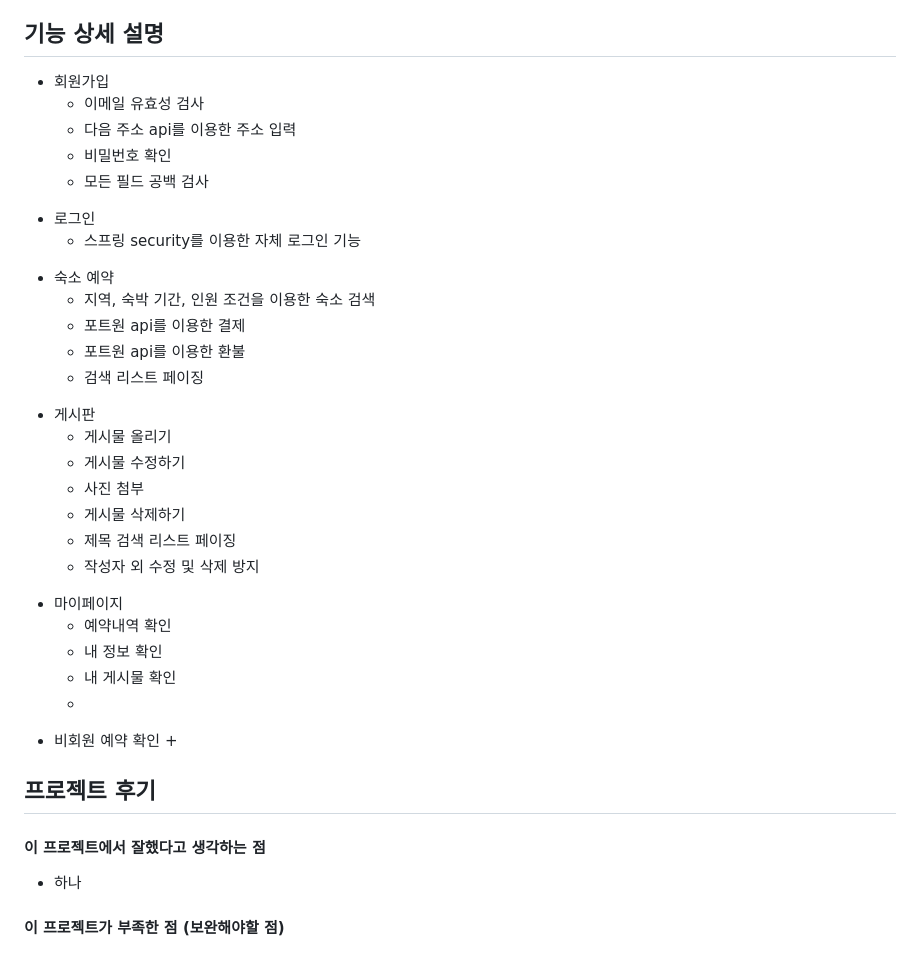
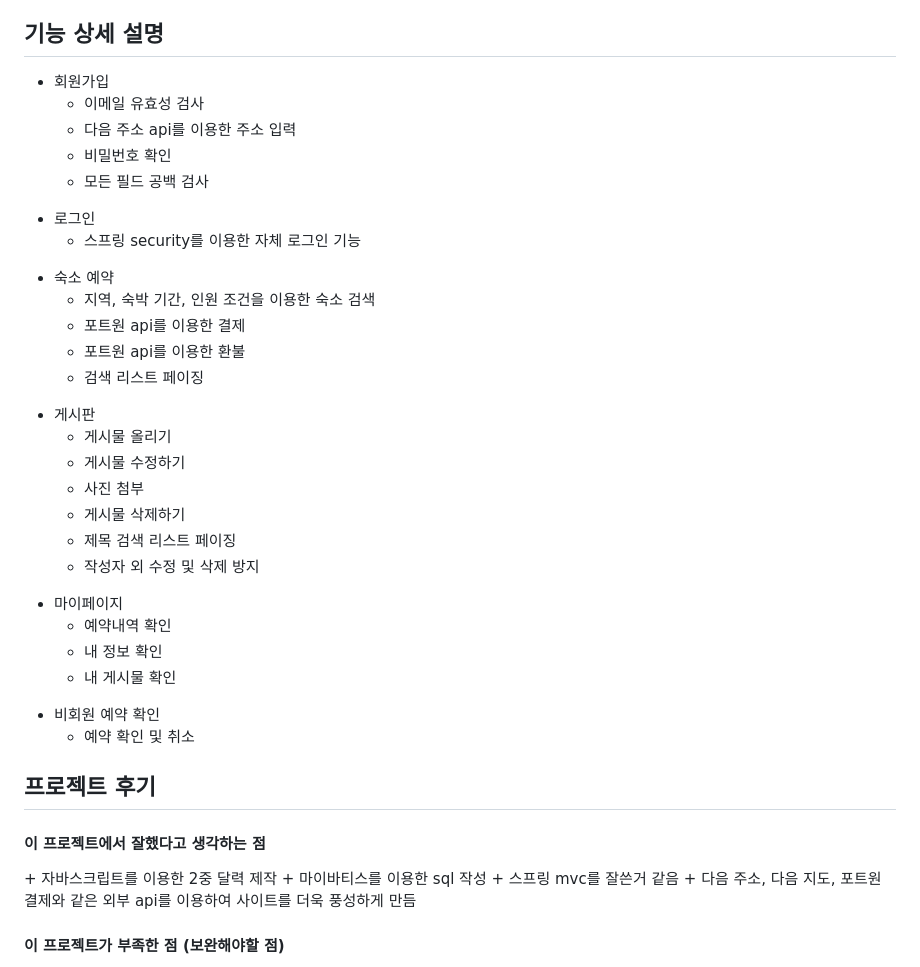
Before and after one commit to hyc4841/spring-travel-website, a Markdown page: README.md, the part around one of its changes. Rendered like a GitHub page.

Commit message:
readme 수정

```diff
--- a/README.md
+++ b/README.md
@@ -57,7 +56,6 @@
 </div>
 
 ## 기능 상세 설명
-
 <div>
 
 + 회원가입
@@ -65,17 +63,12 @@
     + 다음 주소 api를 이용한 주소 입력
     + 비밀번호 확인
     + 모든 필드 공백 검사
-
 </div>
-
 <div>
 
 + 로그인
   + 스프링 security를 이용한 자체 로그인 기능
-
 </div>
-
-
 <div>
 
 + 숙소 예약
@@ -83,7 +76,6 @@
   + 포트원 api를 이용한 결제
   + 포트원 api를 이용한 환불
   + 검색 리스트 페이징
-
 </div>
 
 <div>
@@ -95,7 +87,6 @@
     + 게시물 삭제하기
     + 제목 검색 리스트 페이징
     + 작성자 외 수정 및 삭제 방지
-
 </div>
 
 <div>
@@ -104,25 +95,22 @@
     + 예약내역 확인
     + 내 정보 확인
     + 내 게시물 확인
-    +
-
 </div>
 
 <div>
 
 + 비회원 예약 확인
-  +
-
+  + 예약 확인 및 취소
 </div>
 
 ## 프로젝트 후기
-
 <div>
 
 <h4>이 프로젝트에서 잘했다고 생각하는 점</h4>
-
-+ 하나
-
++ 자바스크립트를 이용한 2중 달력 제작
++ 마이바티스를 이용한 sql 작성
++ 스프링 mvc를 잘쓴거 같음
++ 다음 주소, 다음 지도, 포트원 결제와 같은 외부 api를 이용하여 사이트를 더욱 풍성하게 만듬
 
 </div>
 
```
Also changed, not shown: other parts of README.md (+0 -1 lines).
